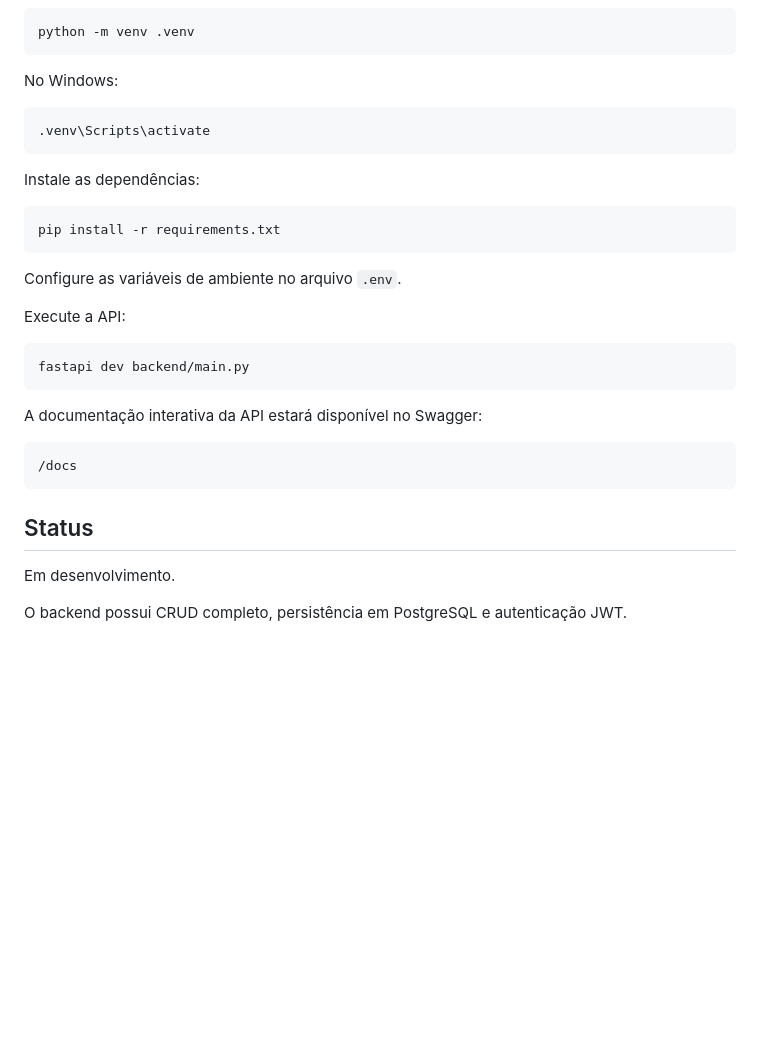
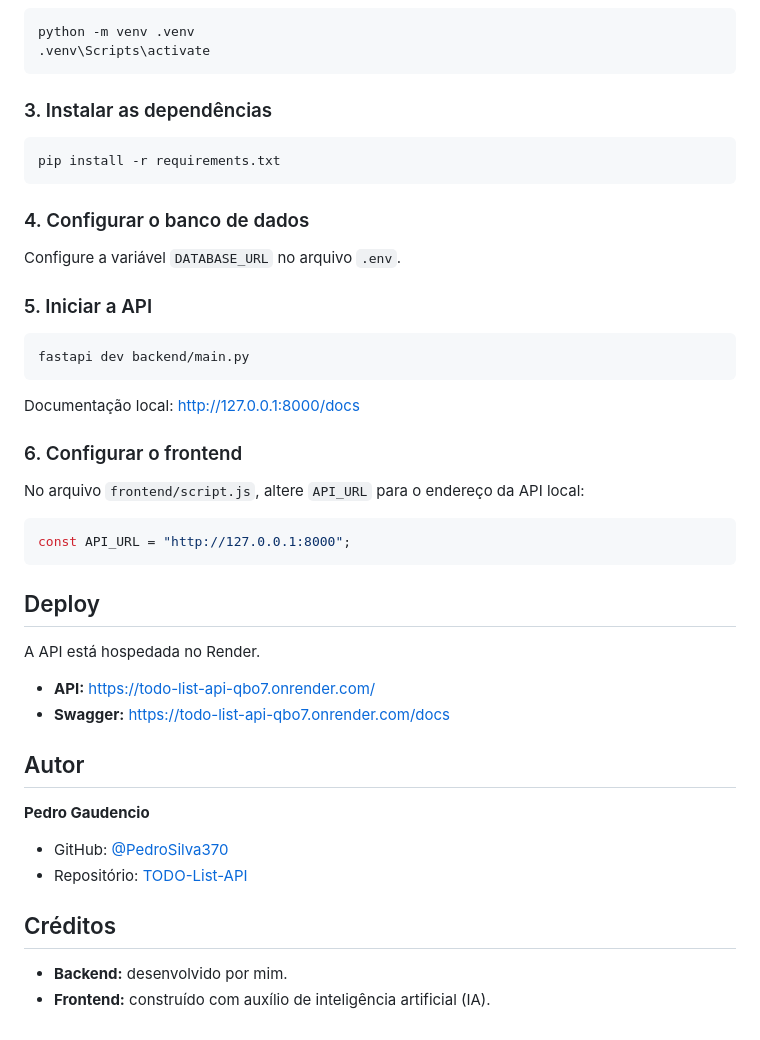
Before and after one commit to PedroSilva370/TODO-List-API, a Markdown page: README.md, the part around one of its changes. Rendered like a GitHub page; blank space fills up the shorter version.

````diff
--- a/README.md
+++ b/README.md
@@ -125,36 +144,50 @@ Crie e ative um ambiente virtual:
 
 ```bash
 python -m venv .venv
-```
-
-No Windows:
-
-```bash
 .venv\Scripts\activate
 ```
 
-Instale as dependências:
+### 3. Instalar as dependências
 
 ```bash
 pip install -r requirements.txt
 ```
 
-Configure as variáveis de ambiente no arquivo `.env`.
+### 4. Configurar o banco de dados
 
-Execute a API:
+Configure a variável `DATABASE_URL` no arquivo `.env`.
+
+### 5. Iniciar a API
 
 ```bash
 fastapi dev backend/main.py
 ```
 
-A documentação interativa da API estará disponível no Swagger:
+Documentação local: http://127.0.0.1:8000/docs
 
-```text
-/docs
+### 6. Configurar o frontend
+
+No arquivo `frontend/script.js`, altere `API_URL` para o endereço da API local:
+
+```javascript
+const API_URL = "http://127.0.0.1:8000";
 ```
 
-## Status
+## Deploy
 
-Em desenvolvimento.
+A API está hospedada no Render.
 
-O backend possui CRUD completo, persistência em PostgreSQL e autenticação JWT.
+- **API:** https://todo-list-api-qbo7.onrender.com/
+- **Swagger:** https://todo-list-api-qbo7.onrender.com/docs
+
+## Autor
+
+**Pedro Gaudencio**
+
+- GitHub: [@PedroSilva370](https://github.com/PedroSilva370)
+- Repositório: [TODO-List-API](https://github.com/PedroSilva370/TODO-List-API)
+
+## Créditos
+
+- **Backend:** desenvolvido por mim.
+- **Frontend:** construído com auxílio de inteligência artificial (IA).
````
Also changed, not shown: other parts of README.md (+81 -62 lines).
